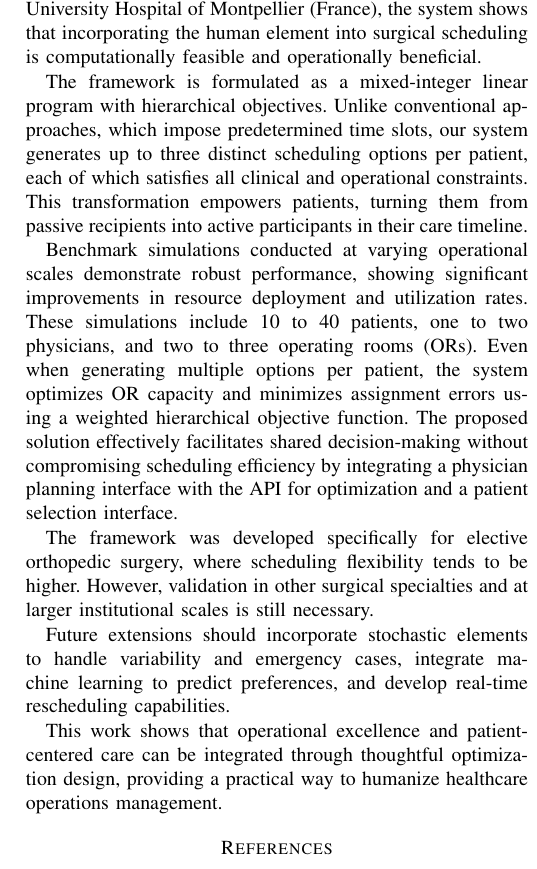
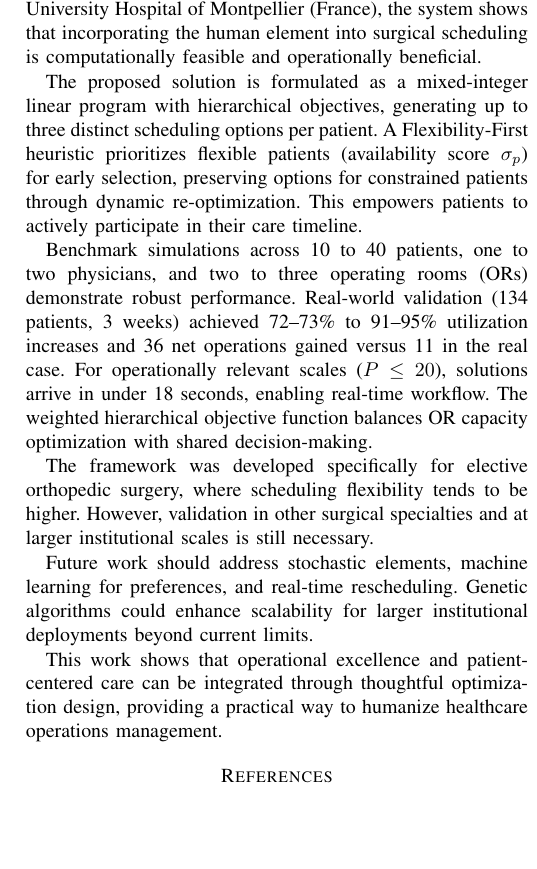
Before and after one commit to walidsd308/conference-or-use-case, a LaTeX paper (main.tex, which reads 06_conclusion.tex): part of one column of page 7 of 7, cut so that both start at the same text, the shorter picture padded with empty space. Compiled offline with pdfLaTeX.

Commit message:
update conclusion

```diff
--- a/06_conclusion.tex
+++ b/06_conclusion.tex
@@ -2,18 +2,12 @@
 
 This study presents a patient-centered operating room (OR) scheduling framework that successfully balances operational optimization with patient autonomy and shared decision-making. Implemented in the orthopedic department at the University Hospital of Montpellier (France), the system shows that incorporating the human element into surgical scheduling is computationally feasible and operationally beneficial.
 
-The framework is formulated as a mixed-integer linear program with hierarchical objectives. Unlike conventional approaches, which impose predetermined time slots, our system generates up to three distinct scheduling options per patient, each of which satisfies all clinical and operational constraints. This transformation empowers patients, turning them from passive recipients into active participants in their care timeline.
+The proposed solution is formulated as a mixed-integer linear program with hierarchical objectives, generating up to three distinct scheduling options per patient. A Flexibility-First heuristic prioritizes flexible patients (availability score $\sigma_p$) for early selection, preserving options for constrained patients through dynamic re-optimization. This empowers patients to actively participate in their care timeline.
 
-Benchmark simulations conducted at varying operational scales demonstrate robust performance, showing significant improvements in resource deployment and utilization rates. These simulations include 10 to 40 patients, one to two physicians, and two to three operating rooms (ORs). Even when generating multiple options per patient, the system optimizes OR capacity and minimizes assignment errors using a weighted hierarchical objective function. The proposed solution effectively facilitates shared decision-making without compromising scheduling efficiency by integrating a physician planning interface with the API for optimization and a patient selection interface.
+Benchmark simulations across 10 to 40 patients, one to two physicians, and two to three operating rooms (ORs) demonstrate robust performance. Real-world validation (134 patients, 3 weeks) achieved 72--73\% to 91--95\% utilization increases and 36 net operations gained versus 11 in the real case. For operationally relevant scales ($P \le 20$), solutions arrive in under 18 seconds, enabling real-time workflow. The weighted hierarchical objective function balances OR capacity optimization with shared decision-making.
 
 The framework was developed specifically for elective orthopedic surgery, where scheduling flexibility tends to be higher. However, validation in other surgical specialties and at larger institutional scales is still necessary.
 
-Future extensions should incorporate stochastic elements to handle variability and emergency cases, integrate machine learning to predict preferences, and develop real-time rescheduling capabilities.
+Future work should address stochastic elements, machine learning for preferences, and real-time rescheduling. Genetic algorithms could enhance scalability for larger institutional deployments beyond current limits.
 
 This work shows that operational excellence and patient-centered care can be integrated through thoughtful optimization design, providing a practical way to humanize healthcare operations management.
-\ifCLASSOPTIONcaptionsoff
-  \newpage
-\fi
-
-\bibliographystyle{plain}
-\bibliography{bibl}
--- a/main.tex
+++ b/main.tex
@@ -57,4 +57,11 @@ Operating Room Scheduling, Surgical Patient Flow, Mixed-integer Linear Programmi
 \input{04_flexibility-first heuristic for iterative scheduling}
 \input{05_numerical results}
 \input{06_conclusion}
+\ifCLASSOPTIONcaptionsoff
+  \newpage
+\fi
+
+\bibliographystyle{plain}
+\bibliography{bibl}
+
 \end{document}
```
